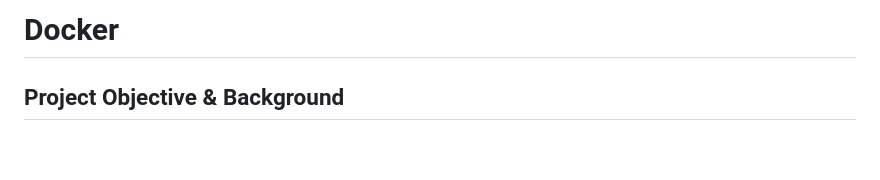
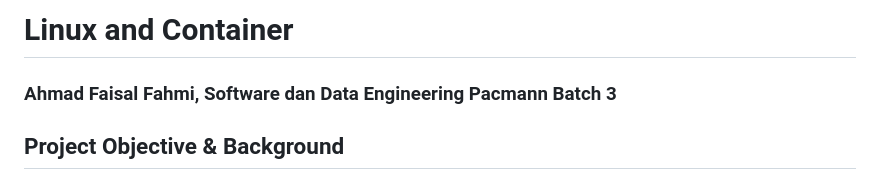
Before and after one commit to scofieId16/Linux-Container-Pacmann, a Markdown page: README.md, the part around the change. Rendered like a GitHub page; blank space fills up the shorter version.

```diff
--- a/README.md
+++ b/README.md
@@ -1,4 +1,6 @@
-# Docker
+# **Linux and Container**
+
+### **Ahmad Faisal Fahmi, Software dan Data Engineering Pacmann Batch 3**
 
 ## Project Objective & Background
 Salah satu tantangan sebagai calon Software & Data Engineer adalah bisa melakukan deployment project dengan baik. Objective dari projek ini adalah melakukan deployment terhadap sebuah aplikasi website yang sudah dibuat sebelumnya. Website yang telah dibuat sebelumnya akan dideploy menggunakan docker sebagai tools utama. Dalam pengerjaannya, akan terdapat fitur-fitur dan batasan yang perlu diikuti. Dalam pengerjaan projek ini, hasil/objektif akhir yang diharapkan adalah terbuatnya dua buah image (flask dan postgresql) dan docker compose yang akan membangun kedua image tersebut.
```
